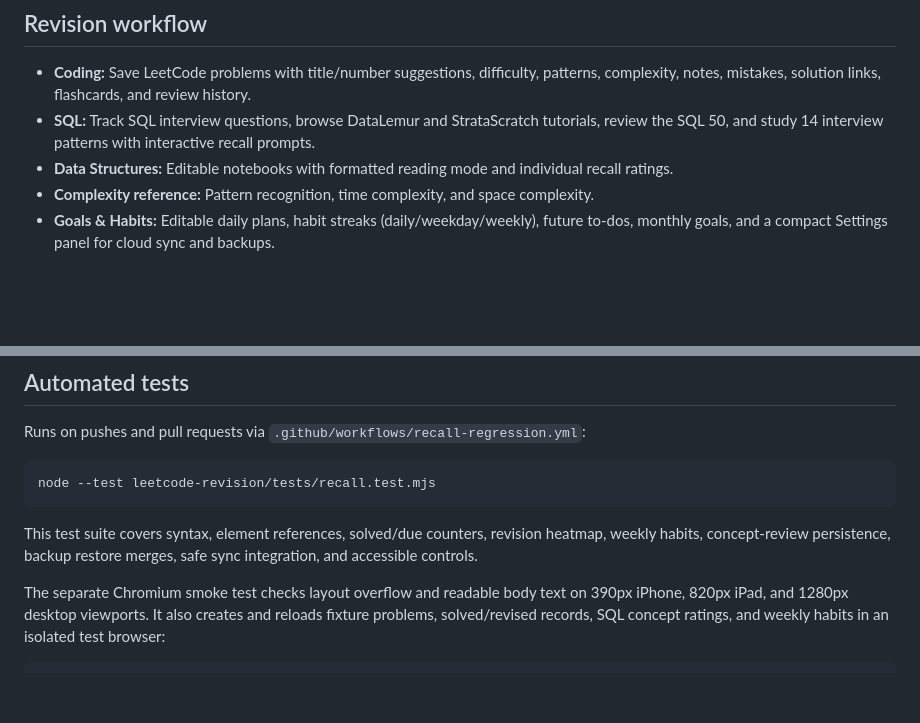
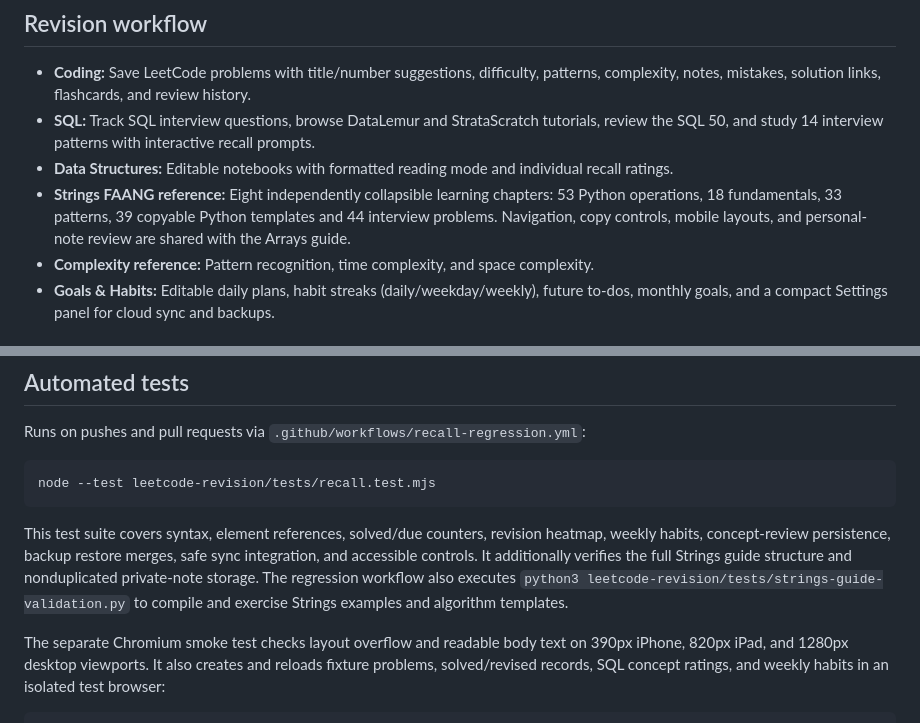
Before and after one commit to Chamanthi000/Chamanthi000.github.io, a Markdown page: leetcode-revision/README.md, 2 parts joined by grey strips. GitHub-like rendering; blank space fills up the shorter version.

Commit message:
Document Strings interview guide scope, private-note preservation and Python algorithm validation

````diff
--- a/leetcode-revision/README.md
+++ b/leetcode-revision/README.md
@@ -9,6 +9,7 @@ A mobile-first, local-first revision and goal-tracking app hosted on GitHub Page
 - **Coding:** Save LeetCode problems with title/number suggestions, difficulty, patterns, complexity, notes, mistakes, solution links, flashcards, and review history.
 - **SQL:** Track SQL interview questions, browse DataLemur and StrataScratch tutorials, review the SQL 50, and study 14 interview patterns with interactive recall prompts.
 - **Data Structures:** Editable notebooks with formatted reading mode and individual recall ratings.
+- **Strings FAANG reference:** Eight independently collapsible learning chapters: 53 Python operations, 18 fundamentals, 33 patterns, 39 copyable Python templates and 44 interview problems. Navigation, copy controls, mobile layouts, and personal-note review are shared with the Arrays guide.
 - **Complexity reference:** Pattern recognition, time complexity, and space complexity.
 - **Goals & Habits:** Editable daily plans, habit streaks (daily/weekday/weekly), future to-dos, monthly goals, and a compact Settings panel for cloud sync and backups.
 
@@ -61,7 +62,7 @@ Runs on pushes and pull requests via `.github/workflows/recall-regression.yml`:
 node --test leetcode-revision/tests/recall.test.mjs
 ```
 
-This test suite covers syntax, element references, solved/due counters, revision heatmap, weekly habits, concept-review persistence, backup restore merges, safe sync integration, and accessible controls.
+This test suite covers syntax, element references, solved/due counters, revision heatmap, weekly habits, concept-review persistence, backup restore merges, safe sync integration, and accessible controls. It additionally verifies the full Strings guide structure and nonduplicated private-note storage. The regression workflow also executes `python3 leetcode-revision/tests/strings-guide-validation.py` to compile and exercise Strings examples and algorithm templates.
 
 The separate Chromium smoke test checks layout overflow and readable body text on 390px iPhone, 820px iPad, and 1280px desktop viewports. It also creates and reloads fixture problems, solved/revised records, SQL concept ratings, and weekly habits in an isolated test browser:
 
````
